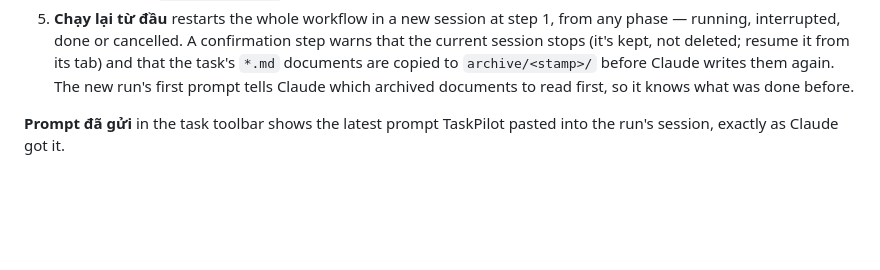
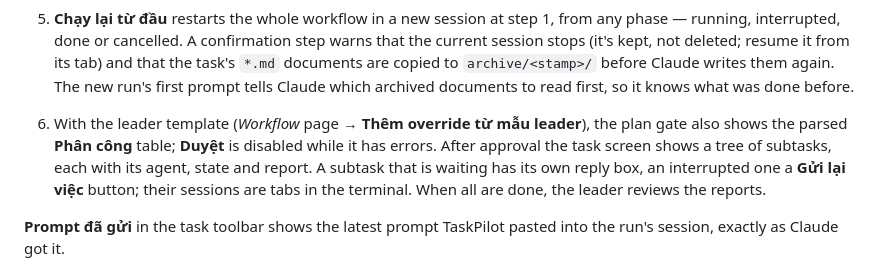
Before and after one commit to dev1sme/taskpilot, a Markdown page: docs/GUIDE.md, the part around the change. GitHub-like rendering; blank space fills up the shorter version.

```diff
--- a/docs/GUIDE.md
+++ b/docs/GUIDE.md
@@ -40,6 +40,12 @@ task's documents like the others, but it doesn't count in the task list's "N Cla
    copied to `archive/<stamp>/` before Claude writes them again. The new run's first prompt tells
    Claude which archived documents to read first, so it knows what was done before.
 
+6. With the leader template (*Workflow* page → **Thêm override từ mẫu leader**), the plan gate also
+   shows the parsed **Phân công** table; **Duyệt** is disabled while it has errors. After approval the
+   task screen shows a tree of subtasks, each with its agent, state and report. A subtask that is
+   waiting has its own reply box, an interrupted one a **Gửi lại việc** button; their sessions are tabs in
+   the terminal. When all are done, the leader reviews the reports.
+
 **Prompt đã gửi** in the task toolbar shows the latest prompt TaskPilot pasted into the run's
 session, exactly as Claude got it.
 
```
Also changed, not shown: docs/CONFIGURATION.md (+32 -0 lines), docs/SPEC.md (+31 -3 lines).
